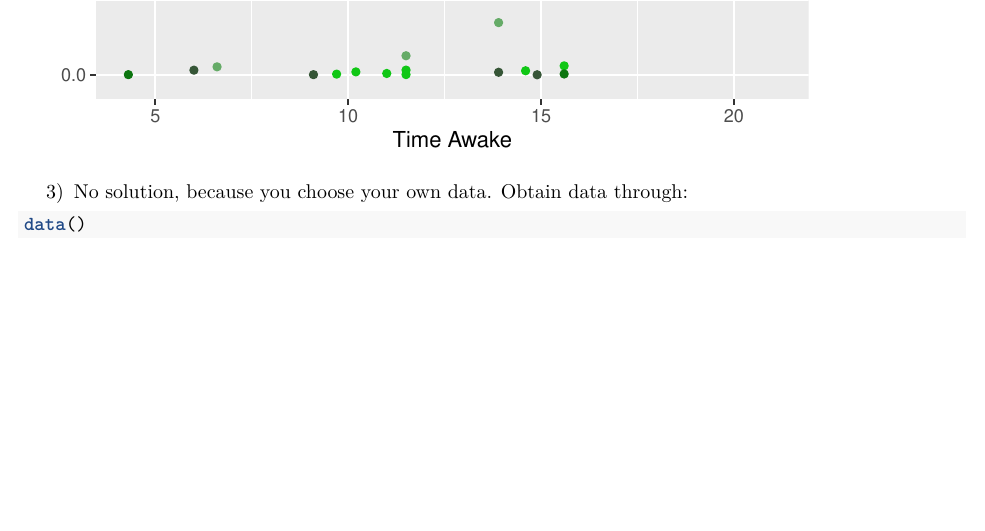
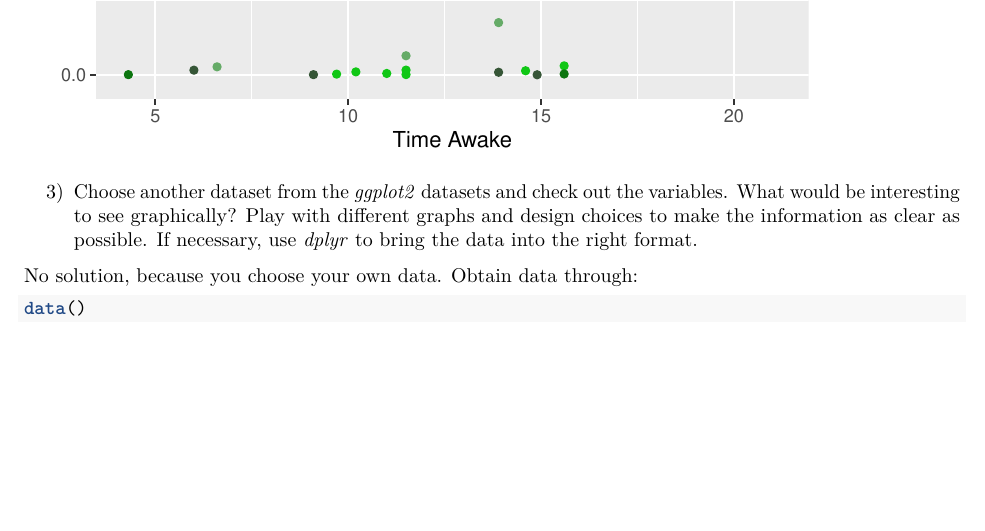
Before and after one commit to julianbernauer/SAGE-QTAUR, an R Markdown document (Exercises/Chapter4_exercises.Rmd): part of page 2 of 2, cut so that both start at the same text. Rendered offline with R 4.5, knitr and Pandoc, then LaTeX, with nearby package versions; common packages that the code uses without loading them are loaded.

Commit message:
final korr ch9

````diff
--- a/Exercises/Chapter4_exercises.Rmd
+++ b/Exercises/Chapter4_exercises.Rmd
@@ -33,7 +33,11 @@ ggplot(noNA_data, aes(x = awake, y = brainwt, colour = vore))+
   ggtitle("Brain Weight and time awake")
 ```
 
-3) No solution, because you choose your own data.
+3) Choose another dataset from the *ggplot2* datasets and check out the variables. What would be interesting to see graphically?
+Play with different graphs and design choices to make the information as clear as possible.
+If necessary, use *dplyr* to bring the data into the right format.
+
+No solution, because you choose your own data.
 Obtain data through:
 ```{r}
 data()
````
Also changed, not shown: Exercises/Chapter9_exercise2.Rmd (+1 -1 lines).
